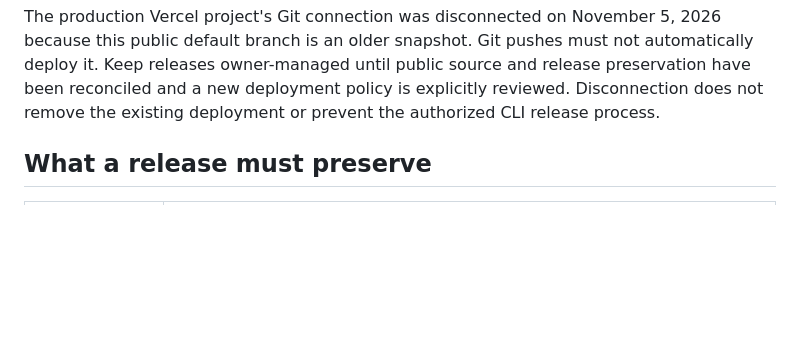
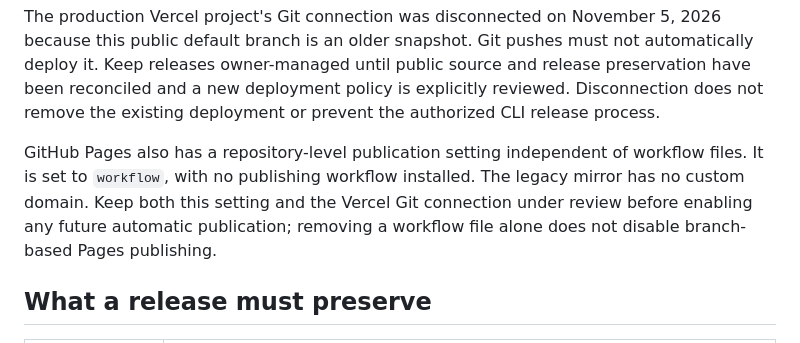
Before and after one commit to millw14/sakura-web, a Markdown page: docs/RELEASE.md, the part around the change. GitHub-like rendering; blank space fills up the shorter version.

Commit message:
Record GitHub Pages publication guard alongside Vercel release boundary

```diff
--- a/docs/RELEASE.md
+++ b/docs/RELEASE.md
@@ -16,6 +16,12 @@ not automatically deploy it. Keep releases owner-managed until public source
 and release preservation have been reconciled and a new deployment policy is
 explicitly reviewed. Disconnection does not remove the existing deployment or
 prevent the authorized CLI release process.
+
+GitHub Pages also has a repository-level publication setting independent of
+workflow files. It is set to `workflow`, with no publishing workflow installed.
+The legacy mirror has no custom domain. Keep both this setting and the Vercel
+Git connection under review before enabling any future automatic publication;
+removing a workflow file alone does not disable branch-based Pages publishing.
 
 ## What a release must preserve
 
```
